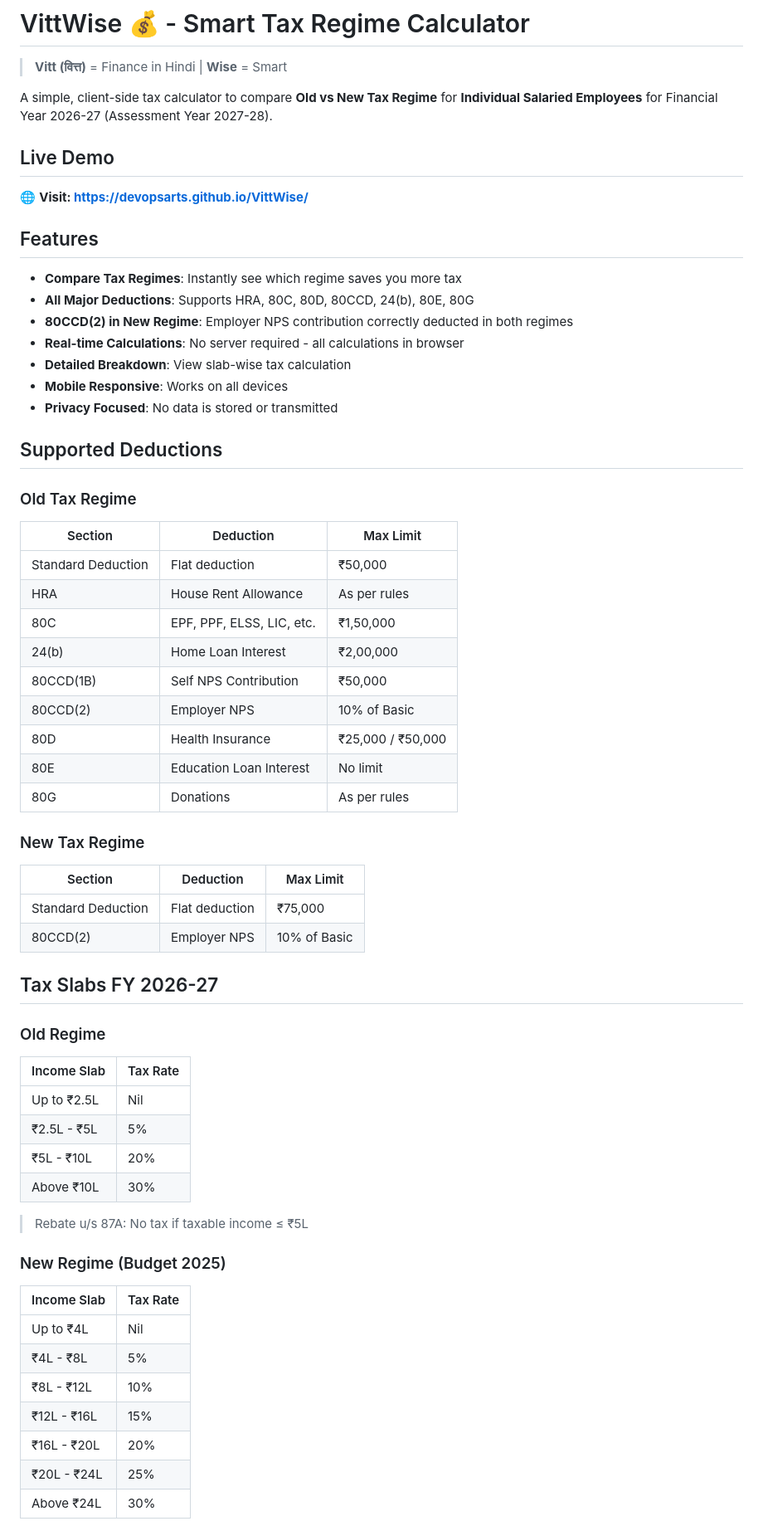
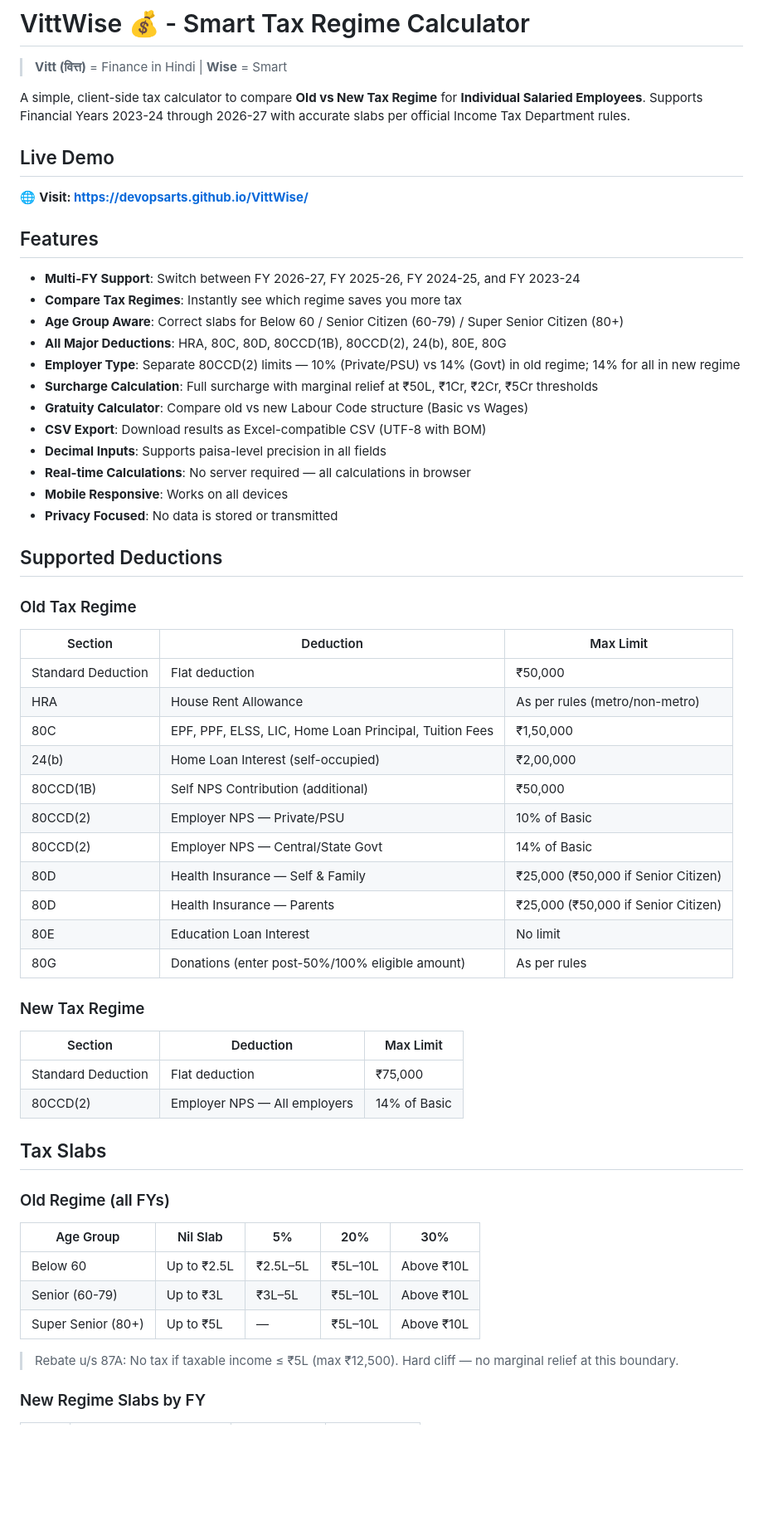
Before and after one commit to DevOpsArts/VittWise, a Markdown page: README.md, the part around one of its changes. Shown at 83% size. GitHub-like rendering; blank space fills up the shorter version.

Commit message:
Update README with all latest features and accurate tax tables

```diff
--- a/README.md
+++ b/README.md
@@ -2,7 +2,7 @@
 
 > **Vitt (वित्त)** = Finance in Hindi | **Wise** = Smart
 
-A simple, client-side tax calculator to compare **Old vs New Tax Regime** for **Individual Salaried Employees** for Financial Year 2026-27 (Assessment Year 2027-28).
+A simple, client-side tax calculator to compare **Old vs New Tax Regime** for **Individual Salaried Employees**. Supports Financial Years 2023-24 through 2026-27 with accurate slabs per official Income Tax Department rules.
 
 ## Live Demo
 
@@ -10,11 +10,16 @@ A simple, client-side tax calculator to compare **Old vs New Tax Regime** for **
 
 ## Features
 
+- **Multi-FY Support**: Switch between FY 2026-27, FY 2025-26, FY 2024-25, and FY 2023-24
 - **Compare Tax Regimes**: Instantly see which regime saves you more tax
-- **All Major Deductions**: Supports HRA, 80C, 80D, 80CCD, 24(b), 80E, 80G
-- **80CCD(2) in New Regime**: Employer NPS contribution correctly deducted in both regimes
-- **Real-time Calculations**: No server required - all calculations in browser
-- **Detailed Breakdown**: View slab-wise tax calculation
+- **Age Group Aware**: Correct slabs for Below 60 / Senior Citizen (60-79) / Super Senior Citizen (80+)
+- **All Major Deductions**: HRA, 80C, 80D, 80CCD(1B), 80CCD(2), 24(b), 80E, 80G
+- **Employer Type**: Separate 80CCD(2) limits — 10% (Private/PSU) vs 14% (Govt) in old regime; 14% for all in new regime
+- **Surcharge Calculation**: Full surcharge with marginal relief at ₹50L, ₹1Cr, ₹2Cr, ₹5Cr thresholds
+- **Gratuity Calculator**: Compare old vs new Labour Code structure (Basic vs Wages)
+- **CSV Export**: Download results as Excel-compatible CSV (UTF-8 with BOM)
+- **Decimal Inputs**: Supports paisa-level precision in all fields
+- **Real-time Calculations**: No server required — all calculations in browser
 - **Mobile Responsive**: Works on all devices
 - **Privacy Focused**: No data is stored or transmitted
 
@@ -24,41 +29,33 @@ A simple, client-side tax calculator to compare **Old vs New Tax Regime** for **
 | Section | Deduction | Max Limit |
 |---------|-----------|-----------|
 | Standard Deduction | Flat deduction | ₹50,000 |
-| HRA | House Rent Allowance | As per rules |
-| 80C | EPF, PPF, ELSS, LIC, etc. | ₹1,50,000 |
-| 24(b) | Home Loan Interest | ₹2,00,000 |
-| 80CCD(1B) | Self NPS Contribution | ₹50,000 |
-| 80CCD(2) | Employer NPS | 10% of Basic |
-| 80D | Health Insurance | ₹25,000 / ₹50,000 |
+| HRA | House Rent Allowance | As per rules (metro/non-metro) |
+| 80C | EPF, PPF, ELSS, LIC, Home Loan Principal, Tuition Fees | ₹1,50,000 |
+| 24(b) | Home Loan Interest (self-occupied) | ₹2,00,000 |
+| 80CCD(1B) | Self NPS Contribution (additional) | ₹50,000 |
+| 80CCD(2) | Employer NPS — Private/PSU | 10% of Basic |
+| 80CCD(2) | Employer NPS — Central/State Govt | 14% of Basic |
+| 80D | Health Insurance — Self & Family | ₹25,000 (₹50,000 if Senior Citizen) |
+| 80D | Health Insurance — Parents | ₹25,000 (₹50,000 if Senior Citizen) |
 | 80E | Education Loan Interest | No limit |
-| 80G | Donations | As per rules |
+| 80G | Donations (enter post-50%/100% eligible amount) | As per rules |
 
 ### New Tax Regime
 | Section | Deduction | Max Limit |
 |---------|-----------|-----------|
 | Standard Deduction | Flat deduction | ₹75,000 |
-| 80CCD(2) | Employer NPS | 10% of Basic |
+| 80CCD(2) | Employer NPS — All employers | 14% of Basic |
 
-## Tax Slabs FY 2026-27
+## Tax Slabs
 
-### Old Regime
-| Income Slab | Tax Rate |
-|-------------|----------|
-| Up to ₹2.5L | Nil |
-| ₹2.5L - ₹5L | 5% |
-| ₹5L - ₹10L | 20% |
-| Above ₹10L | 30% |
+### Old Regime (all FYs)
+| Age Group | Nil Slab | 5% | 20% | 30% |
+|-----------|----------|----|-----|-----|
+| Below 60 | Up to ₹2.5L | ₹2.5L–5L | ₹5L–10L | Above ₹10L |
+| Senior (60-79) | Up to ₹3L | ₹3L–5L | ₹5L–10L | Above ₹10L |
+| Super Senior (80+) | Up to ₹5L | — | ₹5L–10L | Above ₹10L |
 
-> Rebate u/s 87A: No tax if taxable income ≤ ₹5L
+> Rebate u/s 87A: No tax if taxable income ≤ ₹5L (max ₹12,500). Hard cliff — no marginal relief at this boundary.
 
-### New Regime (Budget 2025)
-| Income Slab | Tax Rate |
-|-------------|----------|
-| Up to ₹4L | Nil |
-| ₹4L - ₹8L | 5% |
-| ₹8L - ₹12L | 10% |
-| ₹12L - ₹16L | 15% |
-| ₹16L - ₹20L | 20% |
-| ₹20L - ₹24L | 25% |
-| Above ₹24L | 30% |
+### New Regime Slabs by FY
 
```
Also changed, not shown: other parts of README.md (+36 -2 lines).
